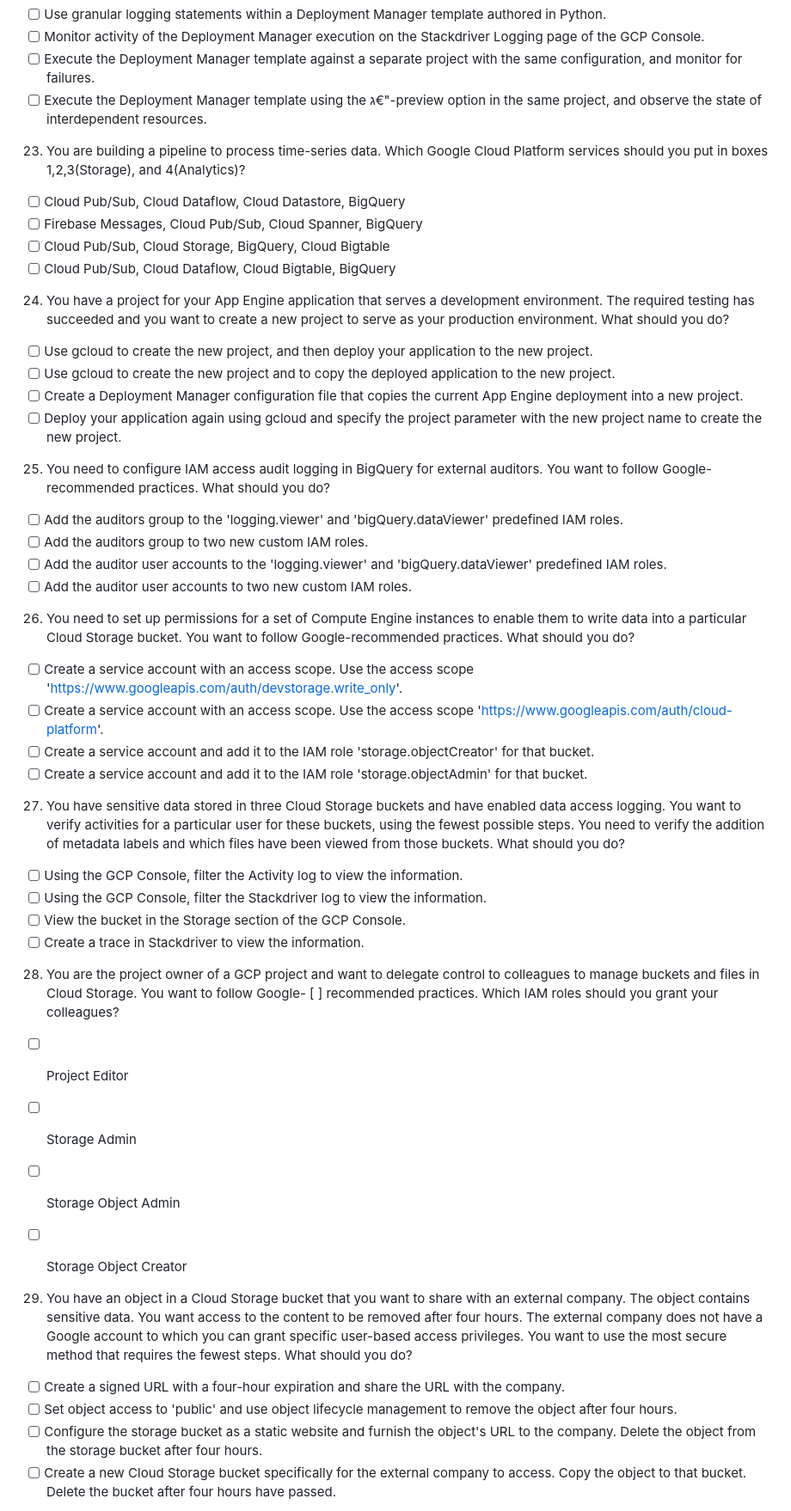
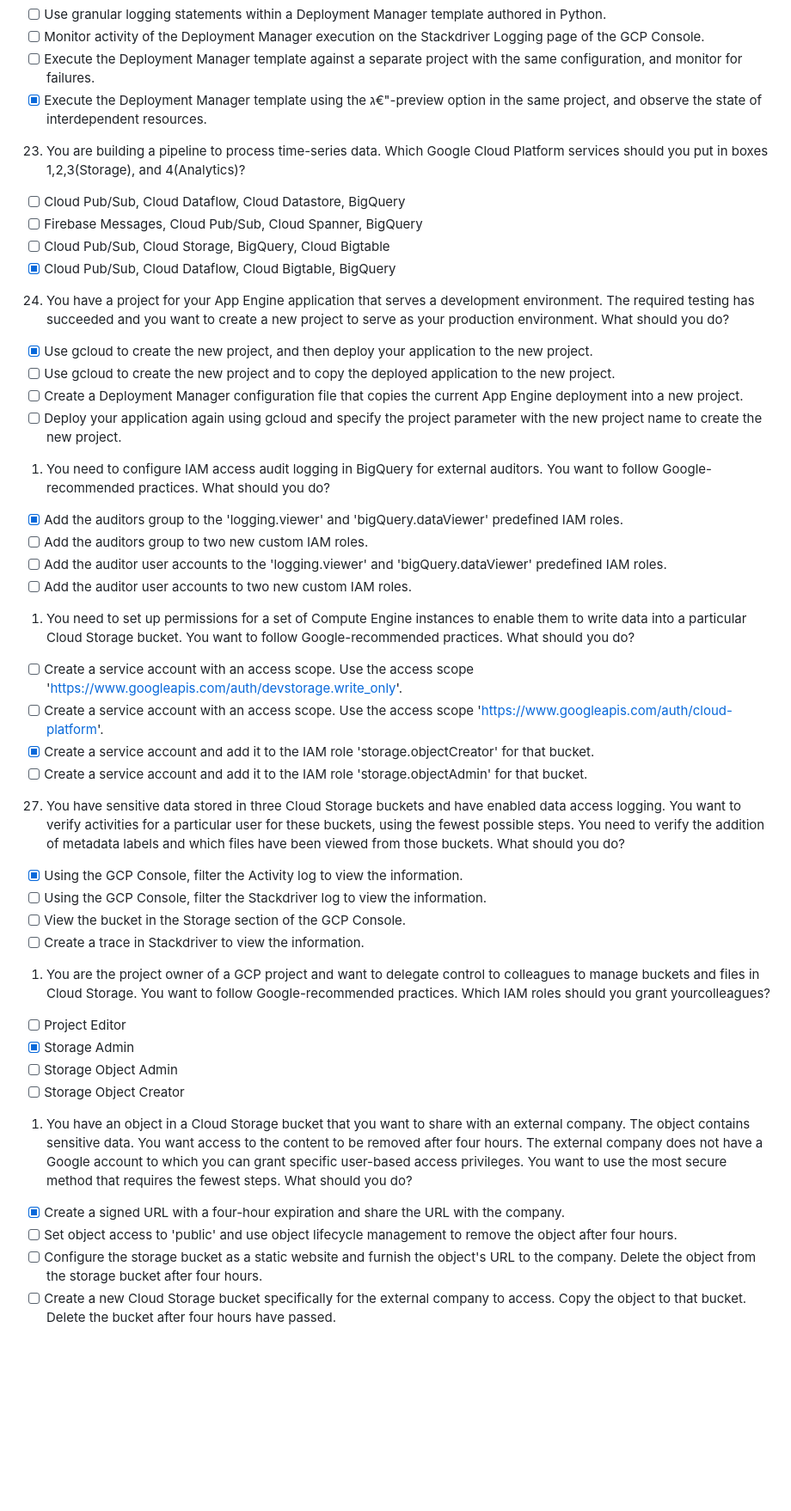
Before and after one commit to NicolaLovo/GoogleCloudNotes, a Markdown page: examPreparation/sampleExam/sampleExam.md, the part around the change printed below. Shown: that part at 86% size. Drawn GitHub-style; blank space fills up the shorter version.

```diff
--- a/examPreparation/sampleExam/sampleExam.md
+++ b/examPreparation/sampleExam/sampleExam.md
@@ -127,7 +127,7 @@
 - [ ] Monitor activity of the Deployment Manager execution on the Stackdriver Logging page of the GCP Console.
 - [ ] Execute the Deployment Manager template against a separate project with the same configuration, and monitor for
    failures.
-- [ ] Execute the Deployment Manager template using the ג€"-preview option in the same project, and observe the state of
+- [X] Execute the Deployment Manager template using the ג€"-preview option in the same project, and observe the state of
    interdependent resources.
 
 23. You are building a pipeline to process time-series data. Which Google Cloud Platform services should you put in
@@ -136,62 +136,48 @@
 - [ ] Cloud Pub/Sub, Cloud Dataflow, Cloud Datastore, BigQuery
 - [ ] Firebase Messages, Cloud Pub/Sub, Cloud Spanner, BigQuery
 - [ ] Cloud Pub/Sub, Cloud Storage, BigQuery, Cloud Bigtable
-- [ ] Cloud Pub/Sub, Cloud Dataflow, Cloud Bigtable, BigQuery
+- [X] Cloud Pub/Sub, Cloud Dataflow, Cloud Bigtable, BigQuery
 
-24. You have a project for your App Engine application that serves a development environment. The required testing has
-    succeeded and you want to create a new project to serve as your production environment. What should you do?
+24. You have a project for your App Engine application that serves a development environment. The required testing has succeeded and you want to create a new project to serve as your production environment. What should you do?
 
-- [ ] Use gcloud to create the new project, and then deploy your application to the new project.
+- [X] Use gcloud to create the new project, and then deploy your application to the new project.
 - [ ] Use gcloud to create the new project and to copy the deployed application to the new project.
 - [ ] Create a Deployment Manager configuration file that copies the current App Engine deployment into a new project.
 - [ ] Deploy your application again using gcloud and specify the project parameter with the new project name to create the new project.
 
-25. You need to configure IAM access audit logging in BigQuery for external auditors. You want to follow
-    Google-recommended practices. What should you do?
+1.  You need to configure IAM access audit logging in BigQuery for external auditors. You want to follow Google-recommended practices. What should you do?
 
-- [ ] Add the auditors group to the 'logging.viewer' and 'bigQuery.dataViewer' predefined IAM roles.
+- [X] Add the auditors group to the 'logging.viewer' and 'bigQuery.dataViewer' predefined IAM roles.
 - [ ] Add the auditors group to two new custom IAM roles.
 - [ ] Add the auditor user accounts to the 'logging.viewer' and 'bigQuery.dataViewer' predefined IAM roles.
 - [ ] Add the auditor user accounts to two new custom IAM roles.
 
-26. You need to set up permissions for a set of Compute Engine instances to enable them to write data into a particular
-    Cloud Storage bucket. You want to follow Google-recommended practices. What should you do?
+1.  You need to set up permissions for a set of Compute Engine instances to enable them to write data into a particular Cloud Storage bucket. You want to follow Google-recommended practices. What should you do?
 
 - [ ] Create a service account with an access scope. Use the access scope '<https://www.googleapis.com/auth/devstorage.write_only>'.
 - [ ] Create a service account with an access scope. Use the access scope '<https://www.googleapis.com/auth/cloud-platform>'.
-- [ ] Create a service account and add it to the IAM role 'storage.objectCreator' for that bucket.
+- [X] Create a service account and add it to the IAM role 'storage.objectCreator' for that bucket.
 - [ ] Create a service account and add it to the IAM role 'storage.objectAdmin' for that bucket.
 
-27. You have sensitive data stored in three Cloud Storage buckets and have enabled data access logging. You want to
-    verify activities for a particular user for these buckets, using the fewest possible steps. You need to verify
-    the addition of metadata labels and which files have been viewed from those buckets. What should you do?
+27. You have sensitive data stored in three Cloud Storage buckets and have enabled data access logging. You want to verify activities for a particular user for these buckets, using the fewest possible steps. You need to verify the addition of metadata labels and which files have been viewed from those buckets. What should you do?
 
-- [ ] Using the GCP Console, filter the Activity log to view the information.
+- [X] Using the GCP Console, filter the Activity log to view the information.
 - [ ] Using the GCP Console, filter the Stackdriver log to view the information.
 - [ ] View the bucket in the Storage section of the GCP Console.
 - [ ] Create a trace in Stackdriver to view the information.
 
-28. You are the project owner of a GCP project and want to delegate control to colleagues to manage buckets and files
-    in Cloud Storage. You want to follow Google- [ ] recommended practices. Which IAM roles should you grant your
-    colleagues?
+1.  You are the project owner of a GCP project and want to delegate control to colleagues to manage buckets and files in Cloud Storage. You want to follow Google-recommended practices. Which IAM roles should you grant yourcolleagues?
 
 - [ ] Project Editor
-
-- [ ] Storage Admin
-
+- [X] Storage Admin
 - [ ] Storage Object Admin
-
 - [ ] Storage Object Creator
 
-29. You have an object in a Cloud Storage bucket that you want to share with an external company. The object contains
-    sensitive data. You want access to the content to be removed after four hours. The external company does not have a
-    Google account to which you can grant specific user-based access privileges. You want to use the most secure method
-    that requires the fewest steps. What should you do?
+1.  You have an object in a Cloud Storage bucket that you want to share with an external company. The object contains sensitive data. You want access to the content to be removed after four hours. The external company does not have a Google account to which you can grant specific user-based access privileges. You want to use the most secure method that requires the fewest steps. What should you do?
 
-- [ ] Create a signed URL with a four-hour expiration and share the URL with the company.
+- [X] Create a signed URL with a four-hour expiration and share the URL with the company.
 - [ ] Set object access to 'public' and use object lifecycle management to remove the object after four hours.
 - [ ] Configure the storage bucket as a static website and furnish the object's URL to the company. Delete the object from
   the storage bucket after four hours.
-- [ ] Create a new Cloud Storage bucket specifically for the external company to access. Copy the object to that bucket.
-  Delete the bucket after four hours have passed.
+- [ ] Create a new Cloud Storage bucket specifically for the external company to access. Copy the object to that bucket. Delete the bucket after four hours have passed.
 
```
Also changed, not shown: other parts of examPreparation/sampleExam/sampleExam.md (+31 -56 lines).
